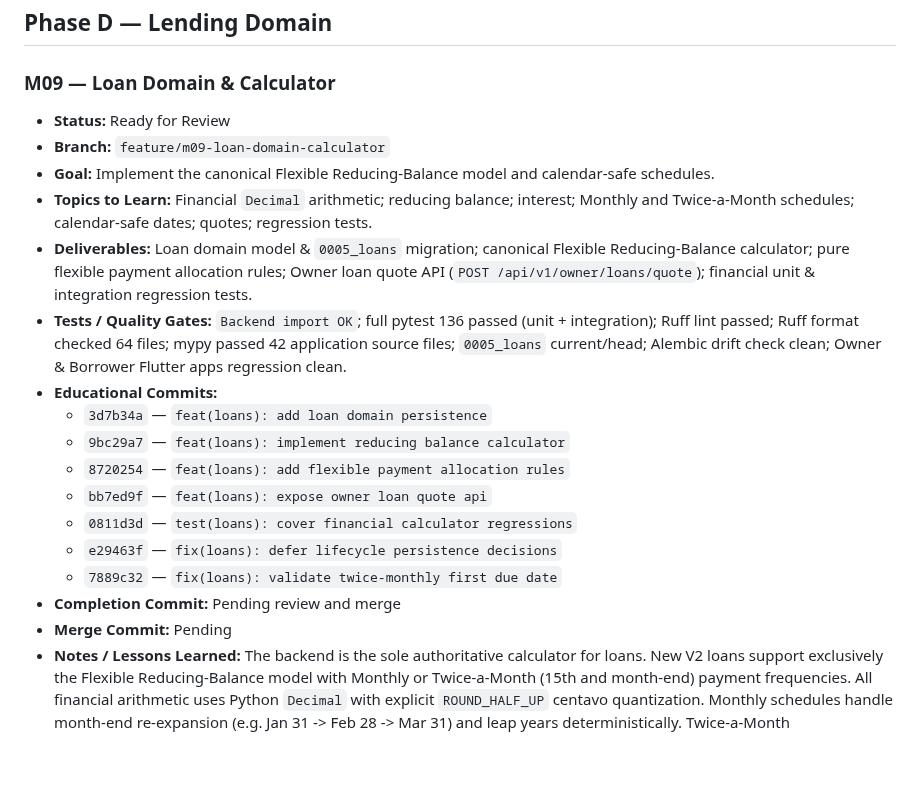
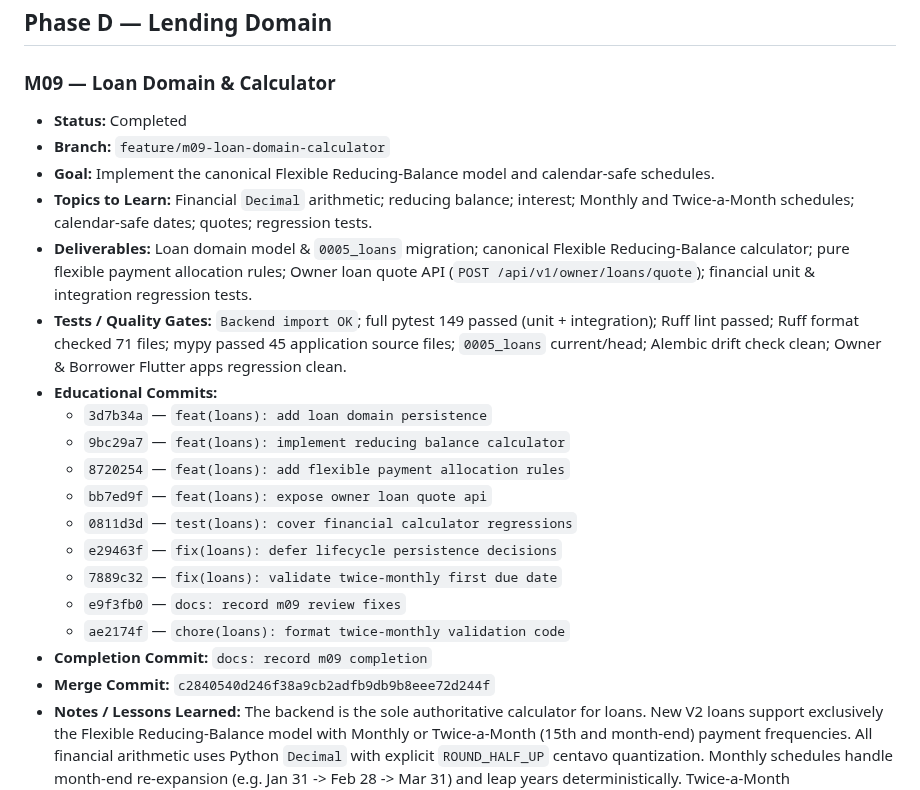
Before and after one commit to nelson1869-ai/nelson-lending-v2, a Markdown page: ROADMAP.md, the part around the change. GitHub-like rendering; blank space fills up the shorter version.

Commit message:
docs: record m09 completion

```diff
--- a/ROADMAP.md
+++ b/ROADMAP.md
@@ -176,12 +176,12 @@ never force-pushed or merged without explicit review approval.
 
 ### M09 — Loan Domain & Calculator
 
-- **Status:** Ready for Review
+- **Status:** Completed
 - **Branch:** `feature/m09-loan-domain-calculator`
 - **Goal:** Implement the canonical Flexible Reducing-Balance model and calendar-safe schedules.
 - **Topics to Learn:** Financial `Decimal` arithmetic; reducing balance; interest; Monthly and Twice-a-Month schedules; calendar-safe dates; quotes; regression tests.
 - **Deliverables:** Loan domain model & `0005_loans` migration; canonical Flexible Reducing-Balance calculator; pure flexible payment allocation rules; Owner loan quote API (`POST /api/v1/owner/loans/quote`); financial unit & integration regression tests.
-- **Tests / Quality Gates:** `Backend import OK`; full pytest 136 passed (unit + integration); Ruff lint passed; Ruff format checked 64 files; mypy passed 42 application source files; `0005_loans` current/head; Alembic drift check clean; Owner & Borrower Flutter apps regression clean.
+- **Tests / Quality Gates:** `Backend import OK`; full pytest 149 passed (unit + integration); Ruff lint passed; Ruff format checked 71 files; mypy passed 45 application source files; `0005_loans` current/head; Alembic drift check clean; Owner & Borrower Flutter apps regression clean.
 - **Educational Commits:**
   - `3d7b34a` — `feat(loans): add loan domain persistence`
   - `9bc29a7` — `feat(loans): implement reducing balance calculator`
@@ -190,8 +190,10 @@ never force-pushed or merged without explicit review approval.
   - `0811d3d` — `test(loans): cover financial calculator regressions`
   - `e29463f` — `fix(loans): defer lifecycle persistence decisions`
   - `7889c32` — `fix(loans): validate twice-monthly first due date`
-- **Completion Commit:** Pending review and merge
-- **Merge Commit:** Pending
+  - `e9f3fb0` — `docs: record m09 review fixes`
+  - `ae2174f` — `chore(loans): format twice-monthly validation code`
+- **Completion Commit:** `docs: record m09 completion`
+- **Merge Commit:** `c2840540d246f38a9cb2adfb9db9b8eee72d244f`
 - **Notes / Lessons Learned:** The backend is the sole authoritative calculator for loans. New V2 loans support exclusively the Flexible Reducing-Balance model with Monthly or Twice-a-Month (15th and month-end) payment frequencies. All financial arithmetic uses Python `Decimal` with explicit `ROUND_HALF_UP` centavo quantization. Monthly schedules handle month-end re-expansion (e.g. Jan 31 -> Feb 28 -> Mar 31) and leap years deterministically. Twice-a-Month `firstDueDate` is strictly validated to be either the 15th or last calendar day of the month, returning HTTP 422 for invalid dates rather than silently transforming them. Durable loan lifecycle states and transition timestamps are deferred to M11. The Owner loan quote API is stateless and does not persist loan records.
 
 ### M10 — Borrower Loan Requests
```
